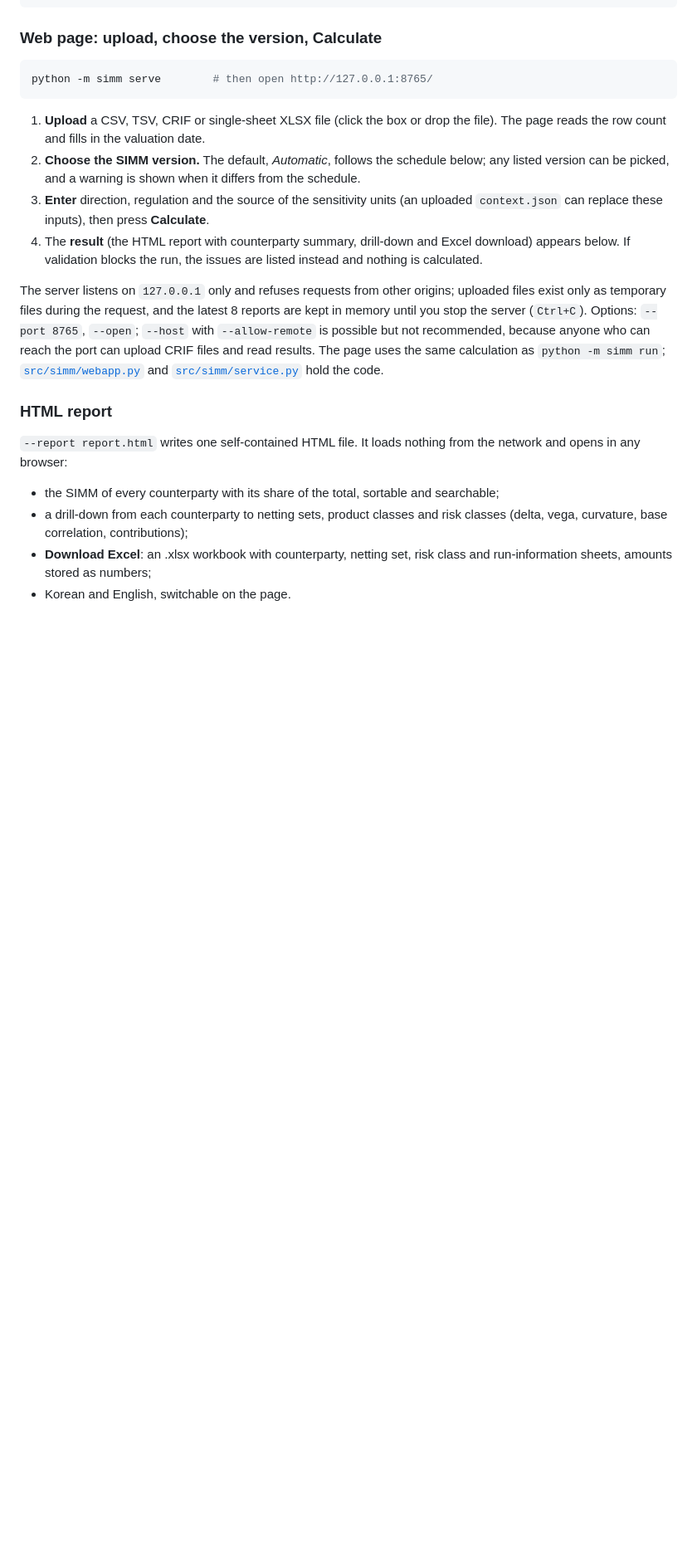
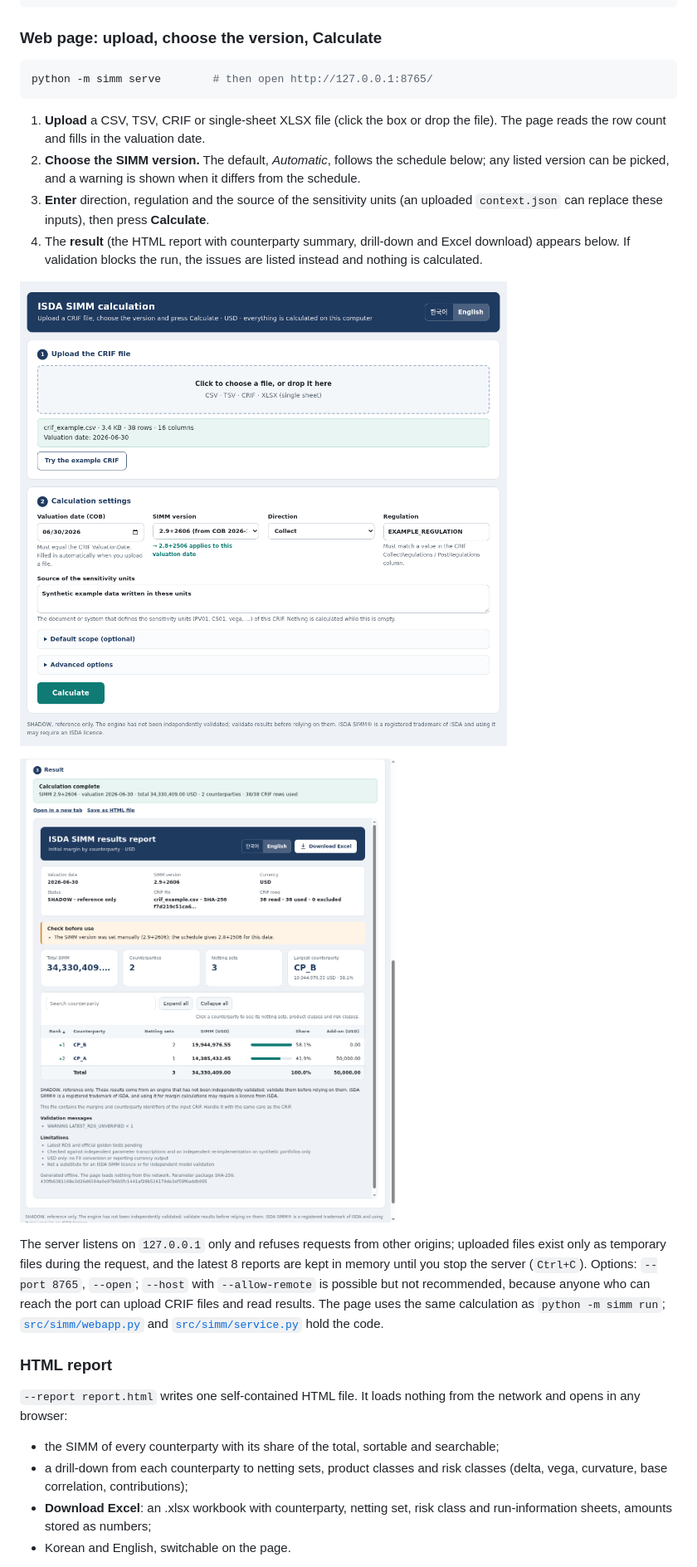
Before and after one commit to moulinnoirai-cell/ISDA-SIMM-Calculator, a Markdown page: README.md, the part around one of its changes. Shown at 83% size. GitHub-like rendering; pictures changed too: docs/images/web-input-en.png (added), docs/images/web-result-en.png (added); blank space fills up the shorter version.

```diff
--- a/README.md
+++ b/README.md
@@ -78,6 +78,10 @@ python -m simm serve        # then open http://127.0.0.1:8765/
 3. **Enter** direction, regulation and the source of the sensitivity units (an uploaded `context.json` can replace these inputs), then press **Calculate**.
 4. The **result** (the HTML report with counterparty summary, drill-down and Excel download) appears below. If validation blocks the run, the issues are listed instead and nothing is calculated.
 
+![Web page: upload, version and settings](docs/images/web-input-en.png)
+
+![Web page: result after Calculate](docs/images/web-result-en.png)
+
 The server listens on `127.0.0.1` only and refuses requests from other origins; uploaded files exist only as temporary files during the request, and the latest 8 reports are kept in memory until you stop the server (`Ctrl+C`). Options: `--port 8765`, `--open`; `--host` with `--allow-remote` is possible but not recommended, because anyone who can reach the port can upload CRIF files and read results. The page uses the same calculation as `python -m simm run`; [`src/simm/webapp.py`](src/simm/webapp.py) and [`src/simm/service.py`](src/simm/service.py) hold the code.
 
 ### HTML report
```
Also changed, not shown: other parts of README.md (+1 -1 lines), docs/METHODOLOGY_NOTES.md (+1 -1 lines), docs/images/web-input-ko.png (added), docs/images/web-result-ko.png (added), 4 other files.
